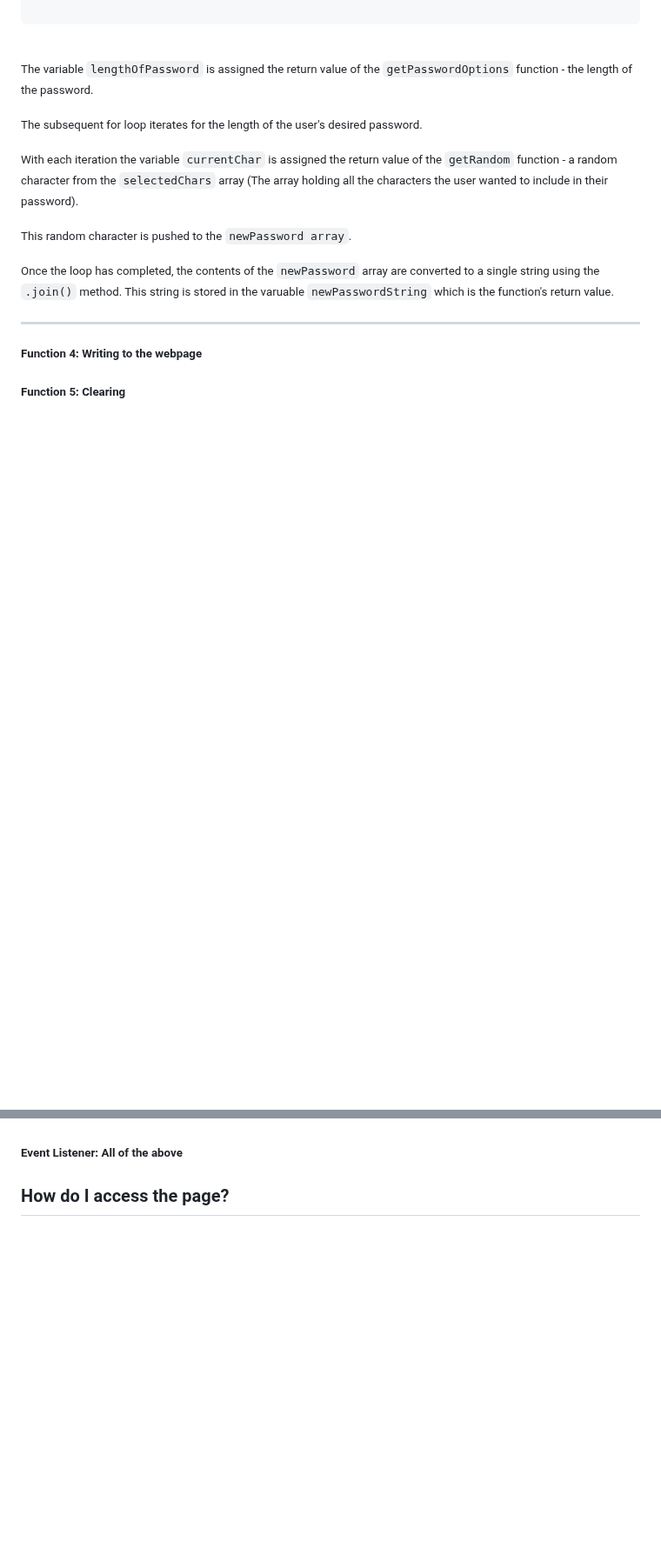
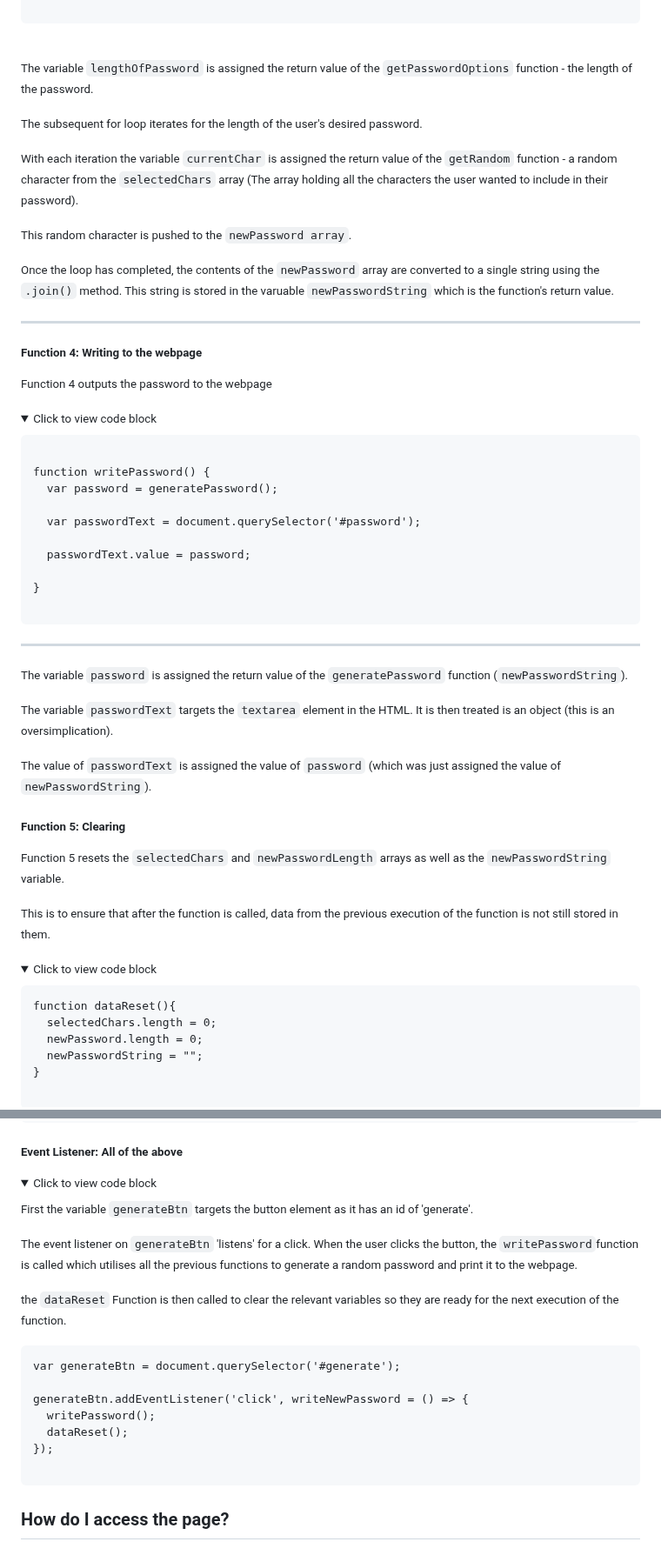
Before and after one commit to syntaxError-23/password-generator, a Markdown page: README.md, 2 parts joined by grey strips. Shown at 87% size. Drawn GitHub-style; folded sections open; blank space fills up the shorter version.

Commit message:
Updates README.md - README completed

````diff
--- a/README.md
+++ b/README.md
@@ -365,4 +365,52 @@ Once the loop has completed, the contents of the `newPassword` array are convert
 
 #### Function 4: Writing to the webpage
 
+Function 4 outputs the password to the webpage
+
+
+<details>
+<summary>Click to view code block</summary>
+
+```
+
+function writePassword() {
+  var password = generatePassword();
+
+  var passwordText = document.querySelector('#password');
+
+  passwordText.value = password;
+
+}
+
+```
+
+</details>
+
+
+---
+
+The variable `password` is assigned the return value of the `generatePassword` function (`newPasswordString`).
+
+The variable `passwordText` targets the `textarea` element in the HTML. It is then treated is an object (this is an oversimplication).
+
+The value of `passwordText` is assigned the value of `password` (which was just assigned the value of `newPasswordString`).
+
+
 #### Function 5: Clearing
+
+Function 5 resets the `selectedChars` and `newPasswordLength` arrays as well as the `newPasswordString` variable.
+
+This is to ensure that after the function is called, data from the previous execution of the function is not still stored in them.
+
+<details>
+<summary>Click to view code block</summary>
+
+```
+function dataReset(){
+  selectedChars.length = 0;
+  newPassword.length = 0;
+  newPasswordString = "";
+}
+
+```
+
@@ -369,3 +419,22 @@ Once the loop has completed, the contents of the `newPassword` array are convert
 
 #### Event Listener: All of the above
 
+<details>
+<summary>Click to view code block</summary>
+
+First the variable `generateBtn` targets the button element as it has an id of 'generate'.
+
+The event listener on `generateBtn` 'listens' for a click. When the user clicks the button, the `writePassword`function is called which utilises all the previous functions to generate a random password and print it to the webpage.
+
+the `dataReset` Function is then called to clear the relevant variables so they are ready for the next execution of the function.
+
+```
+var generateBtn = document.querySelector('#generate');
+
+generateBtn.addEventListener('click', writeNewPassword = () => {
+  writePassword();
+  dataReset();
+});
+
+```
+
````
Also changed, not shown: other parts of README.md (+12 -6 lines).
